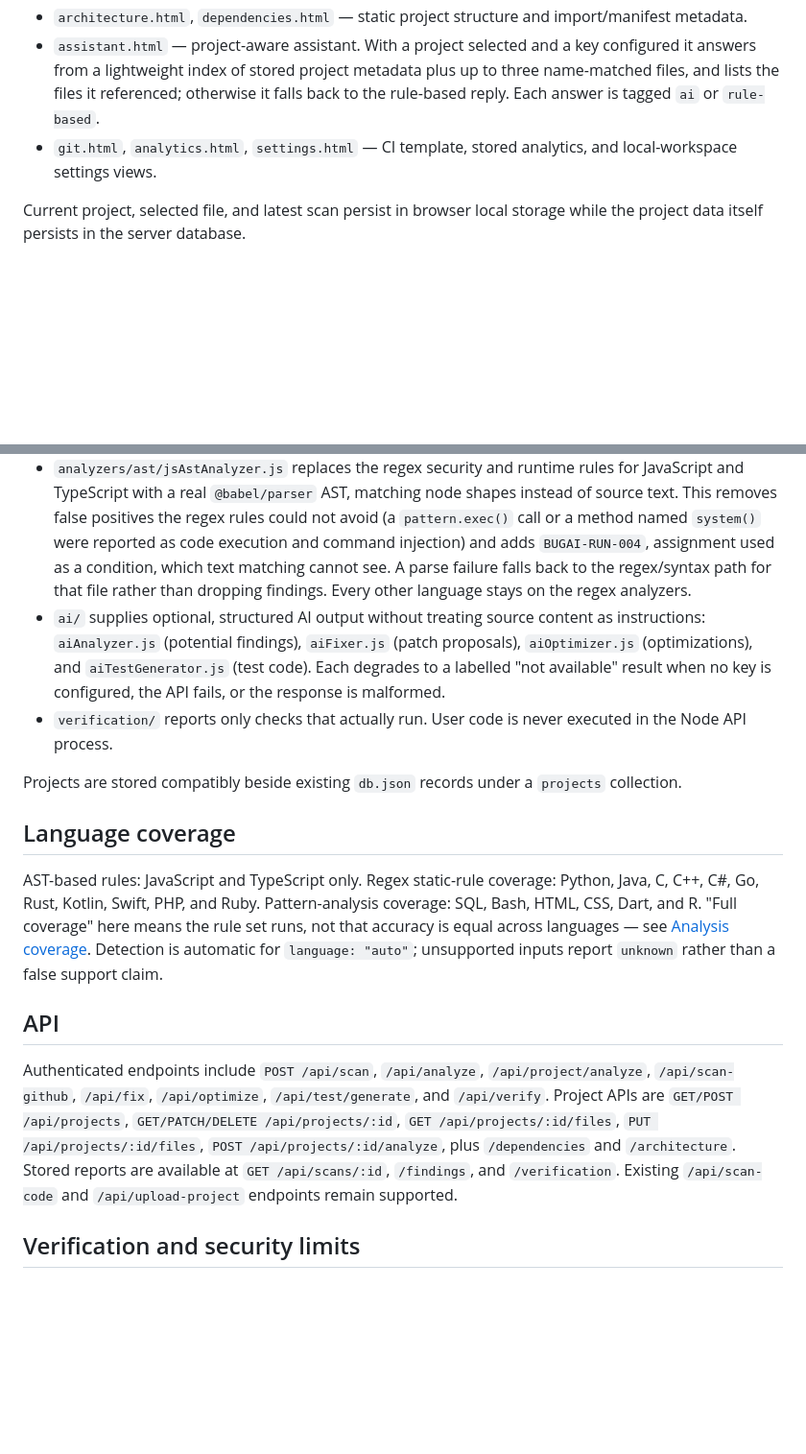
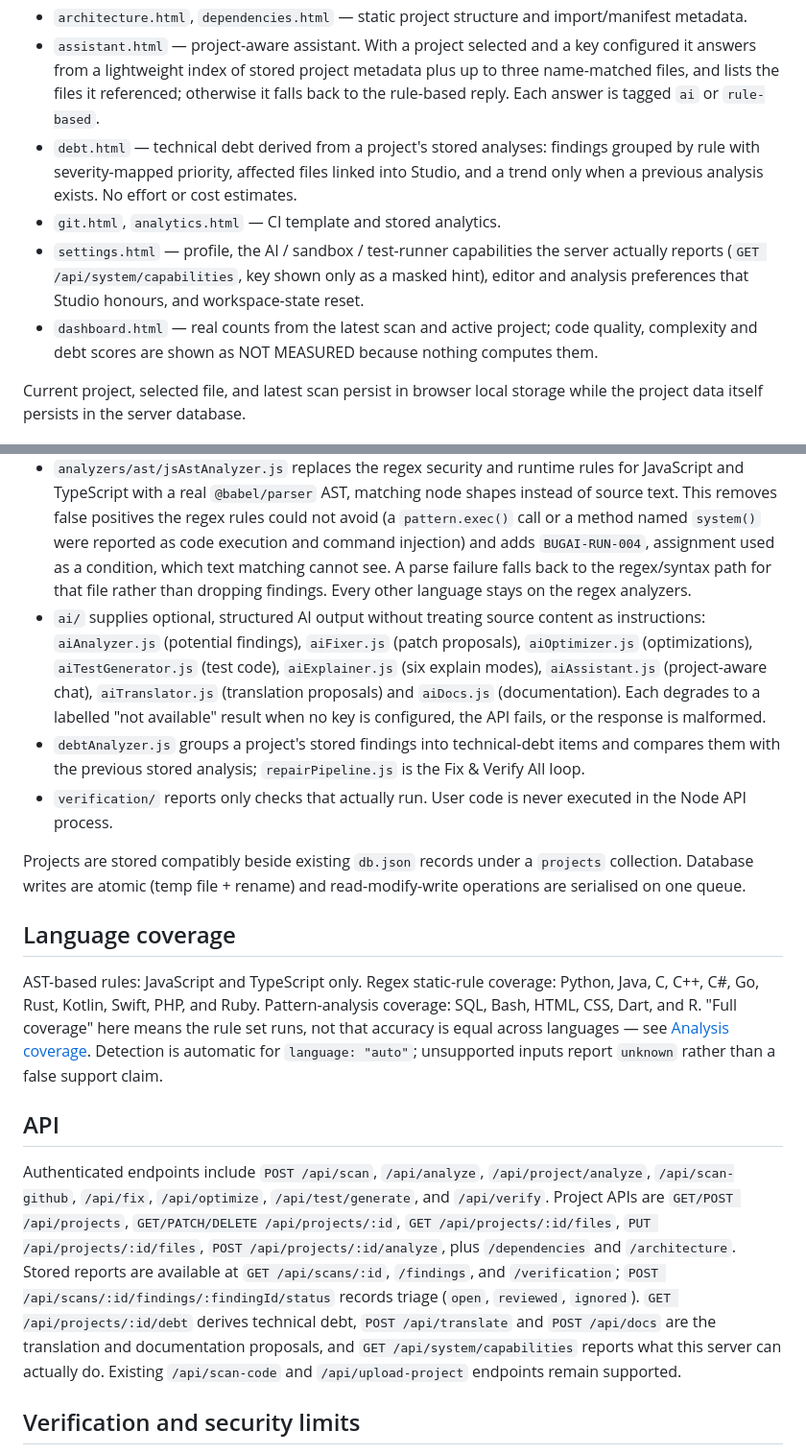
Before and after one commit to Rahulb003/bug-ai, a Markdown page: README.md, 2 parts joined by grey strips. Shown at 96% size. GitHub-like rendering; blank space fills up the shorter version.

Commit message:
docs: README and KNOWN_LIMITATIONS for settings, explain modes, debt, translation, docs, atomic db writes
Co-Authored-By: Claude Opus 5 <noreply@anthropic.com>

```diff
--- a/README.md
+++ b/README.md
@@ -25,7 +25,10 @@ Open `http://127.0.0.1:8080`, then sign in and open `Code Studio`. Run the autom
 - `tests.html` — generated test code and available verification results; generated tests are never written into your project.
 - `architecture.html`, `dependencies.html` — static project structure and import/manifest metadata.
 - `assistant.html` — project-aware assistant. With a project selected and a key configured it answers from a lightweight index of stored project metadata plus up to three name-matched files, and lists the files it referenced; otherwise it falls back to the rule-based reply. Each answer is tagged `ai` or `rule-based`.
-- `git.html`, `analytics.html`, `settings.html` — CI template, stored analytics, and local-workspace settings views.
+- `debt.html` — technical debt derived from a project's stored analyses: findings grouped by rule with severity-mapped priority, affected files linked into Studio, and a trend only when a previous analysis exists. No effort or cost estimates.
+- `git.html`, `analytics.html` — CI template and stored analytics.
+- `settings.html` — profile, the AI / sandbox / test-runner capabilities the server actually reports (`GET /api/system/capabilities`, key shown only as a masked hint), editor and analysis preferences that Studio honours, and workspace-state reset.
+- `dashboard.html` — real counts from the latest scan and active project; code quality, complexity and debt scores are shown as NOT MEASURED because nothing computes them.
 
 Current project, selected file, and latest scan persist in browser local storage while the project data itself persists in the server database.
 
@@ -69,10 +75,11 @@ See [KNOWN_LIMITATIONS.md](KNOWN_LIMITATIONS.md) for what remains out of scope.
 - `projectAnalyzer.js`, `dependencyAnalyzer.js`, and `architectureAnalyzer.js` preserve project file boundaries, detect manifests/tests/import relationships, and ignore dependency/generated directories.
 - `analyzers/` produces evidence-backed deterministic findings, split by category (`syntaxAnalyzer.js`, `runtimeAnalyzer.js`, `securityAnalyzer.js`, `performanceAnalyzer.js`, `qualityAnalyzer.js`) over shared helpers in `shared.js`.
 - `analyzers/ast/jsAstAnalyzer.js` replaces the regex security and runtime rules for JavaScript and TypeScript with a real `@babel/parser` AST, matching node shapes instead of source text. This removes false positives the regex rules could not avoid (a `pattern.exec()` call or a method named `system()` were reported as code execution and command injection) and adds `BUGAI-RUN-004`, assignment used as a condition, which text matching cannot see. A parse failure falls back to the regex/syntax path for that file rather than dropping findings. Every other language stays on the regex analyzers.
-- `ai/` supplies optional, structured AI output without treating source content as instructions: `aiAnalyzer.js` (potential findings), `aiFixer.js` (patch proposals), `aiOptimizer.js` (optimizations), and `aiTestGenerator.js` (test code). Each degrades to a labelled "not available" result when no key is configured, the API fails, or the response is malformed.
+- `ai/` supplies optional, structured AI output without treating source content as instructions: `aiAnalyzer.js` (potential findings), `aiFixer.js` (patch proposals), `aiOptimizer.js` (optimizations), `aiTestGenerator.js` (test code), `aiExplainer.js` (six explain modes), `aiAssistant.js` (project-aware chat), `aiTranslator.js` (translation proposals) and `aiDocs.js` (documentation). Each degrades to a labelled "not available" result when no key is configured, the API fails, or the response is malformed.
+- `debtAnalyzer.js` groups a project's stored findings into technical-debt items and compares them with the previous stored analysis; `repairPipeline.js` is the Fix & Verify All loop.
 - `verification/` reports only checks that actually run. User code is never executed in the Node API process.
 
-Projects are stored compatibly beside existing `db.json` records under a `projects` collection.
+Projects are stored compatibly beside existing `db.json` records under a `projects` collection. Database writes are atomic (temp file + rename) and read-modify-write operations are serialised on one queue.
 
 ## Language coverage
 
@@ -80,7 +87,7 @@ AST-based rules: JavaScript and TypeScript only. Regex static-rule coverage: Pyt
 
 ## API
 
-Authenticated endpoints include `POST /api/scan`, `/api/analyze`, `/api/project/analyze`, `/api/scan-github`, `/api/fix`, `/api/optimize`, `/api/test/generate`, and `/api/verify`. Project APIs are `GET/POST /api/projects`, `GET/PATCH/DELETE /api/projects/:id`, `GET /api/projects/:id/files`, `PUT /api/projects/:id/files`, `POST /api/projects/:id/analyze`, plus `/dependencies` and `/architecture`. Stored reports are available at `GET /api/scans/:id`, `/findings`, and `/verification`. Existing `/api/scan-code` and `/api/upload-project` endpoints remain supported.
+Authenticated endpoints include `POST /api/scan`, `/api/analyze`, `/api/project/analyze`, `/api/scan-github`, `/api/fix`, `/api/optimize`, `/api/test/generate`, and `/api/verify`. Project APIs are `GET/POST /api/projects`, `GET/PATCH/DELETE /api/projects/:id`, `GET /api/projects/:id/files`, `PUT /api/projects/:id/files`, `POST /api/projects/:id/analyze`, plus `/dependencies` and `/architecture`. Stored reports are available at `GET /api/scans/:id`, `/findings`, and `/verification`; `POST /api/scans/:id/findings/:findingId/status` records triage (`open`, `reviewed`, `ignored`). `GET /api/projects/:id/debt` derives technical debt, `POST /api/translate` and `POST /api/docs` are the translation and documentation proposals, and `GET /api/system/capabilities` reports what this server can actually do. Existing `/api/scan-code` and `/api/upload-project` endpoints remain supported.
 
 ## Verification and security limits
 
```
Also changed, not shown: other parts of README.md (+3 -0 lines), KNOWN_LIMITATIONS.md (+11 -5 lines).
